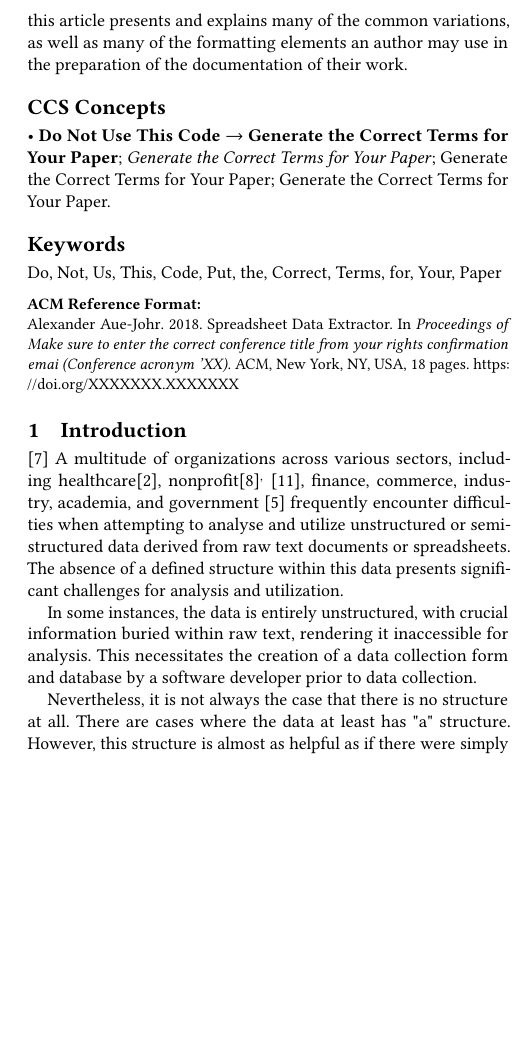
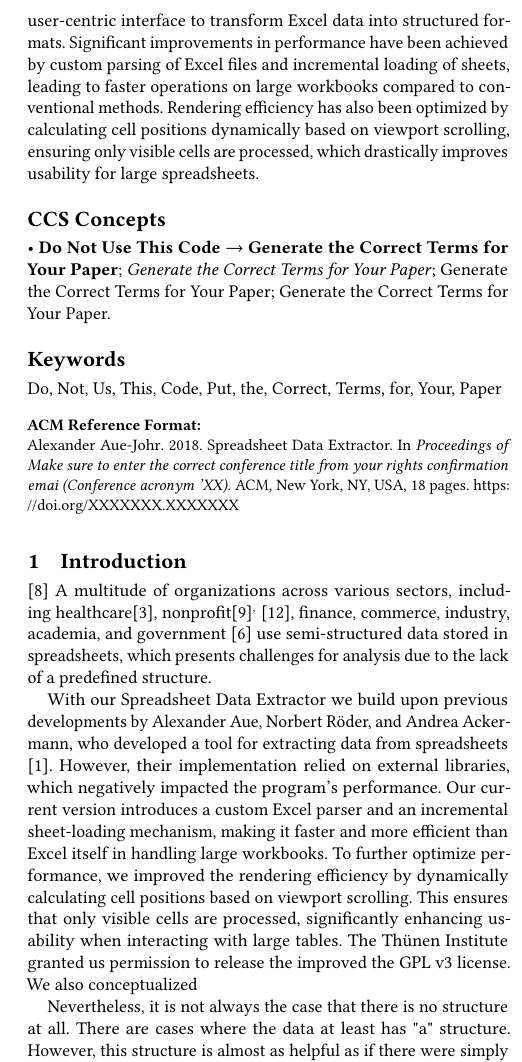
Before and after one commit to AlexanderJohr/spreadsheet-data-extractor-paper, a LaTeX paper (sample-sigconf-sde.tex): part of one column of page 3 of 18, cut at the place of the change, the shorter picture padded with empty space. Compiled offline with pdfLaTeX.

Commit message:
Update sample-sigconf-sde.tex

```diff
--- a/sample-sigconf-sde.tex
+++ b/sample-sigconf-sde.tex
@@ -156,3 +152,0 @@
-  article presents and explains many of the common variations, as well
-  as many of the formatting elements an author may use in the
-  preparation of the documentation of their work.
@@ -225,19 +220,10 @@ including healthcare\cite{berndt2001healthcare},
 nonprofit\cite{singh2009numeric}\textsuperscript{,}
 \cite{west2008because},
 finance, commerce, industry, academia, and government \cite{dunn2010spreadsheets}
-frequently encounter difficulties
-when attempting to analyse and utilize unstructured
-or semi-structured data derived from raw text documents or spreadsheets.
-The absence of a defined structure within this data
-presents significant challenges for analysis and utilization.
+use semi-structured data stored in spreadsheets, which presents challenges for analysis due to the lack of a predefined structure.
 
+With our Spreadsheet Data Extractor we build upon previous developments by Alexander Aue, Norbert Röder, and Andrea Ackermann, who developed a tool for extracting data from spreadsheets \cite{alexander2024converting}. However, their implementation relied on external libraries, which negatively impacted the program's performance. Our current version introduces a custom Excel parser and an incremental sheet-loading mechanism, making it faster and more efficient than Excel itself in handling large workbooks. To further optimize performance, we improved the rendering efficiency by dynamically calculating cell positions based on viewport scrolling. This ensures that only visible cells are processed, significantly enhancing usability when interacting with large tables. The Thünen Institute granted us permission to release the improved the GPL v3 license. We also conceptualized
 
-In some instances,
-the data is entirely unstructured,
-with crucial information buried within raw text,
-rendering it inaccessible for analysis.
-This necessitates the creation of a data collection form
-and database by a software developer prior to data collection.
 
 
 \begin{figure*}[t]
```
Also changed, not shown: sample-sigconf-sde.tex (6 more changed lines).
